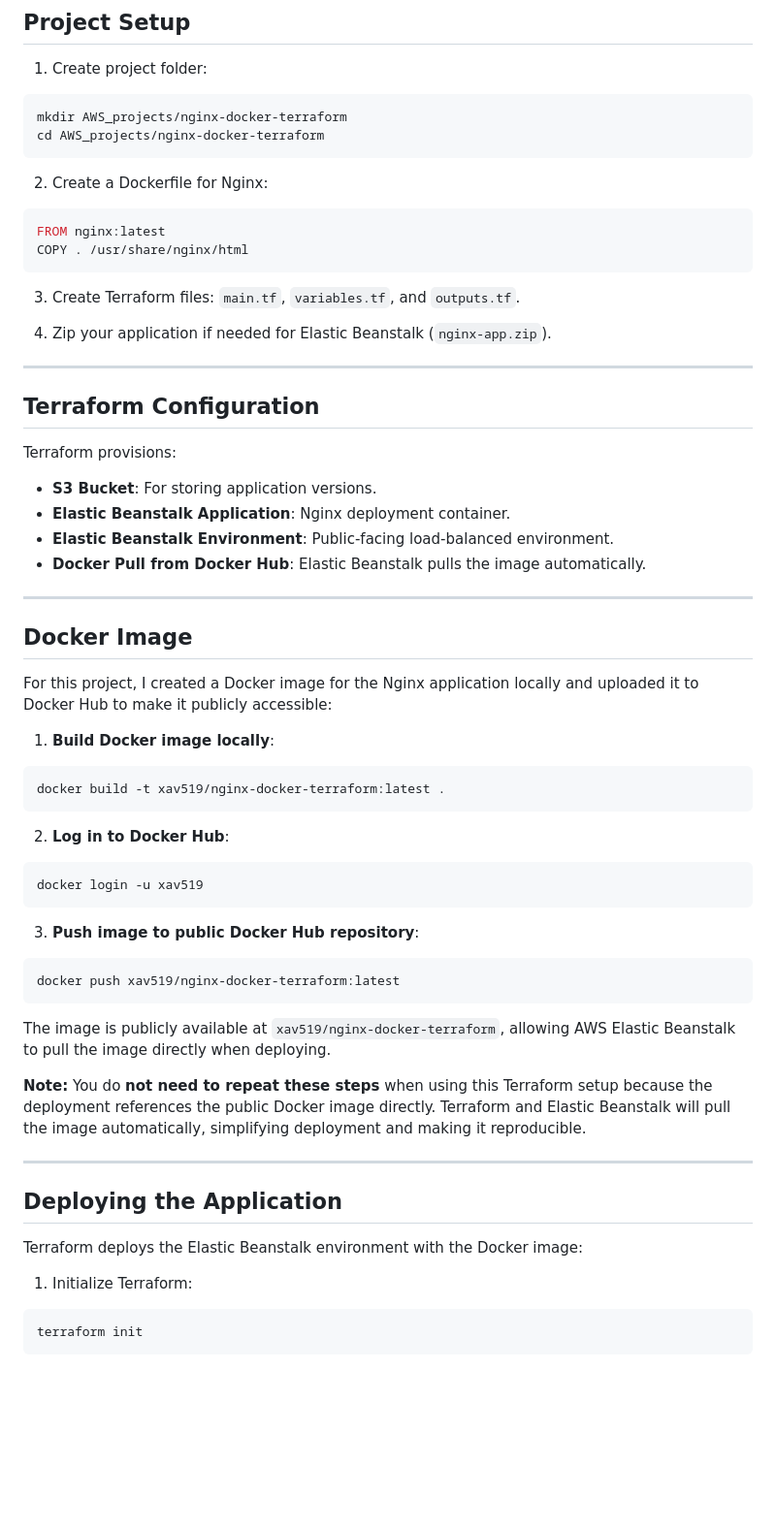
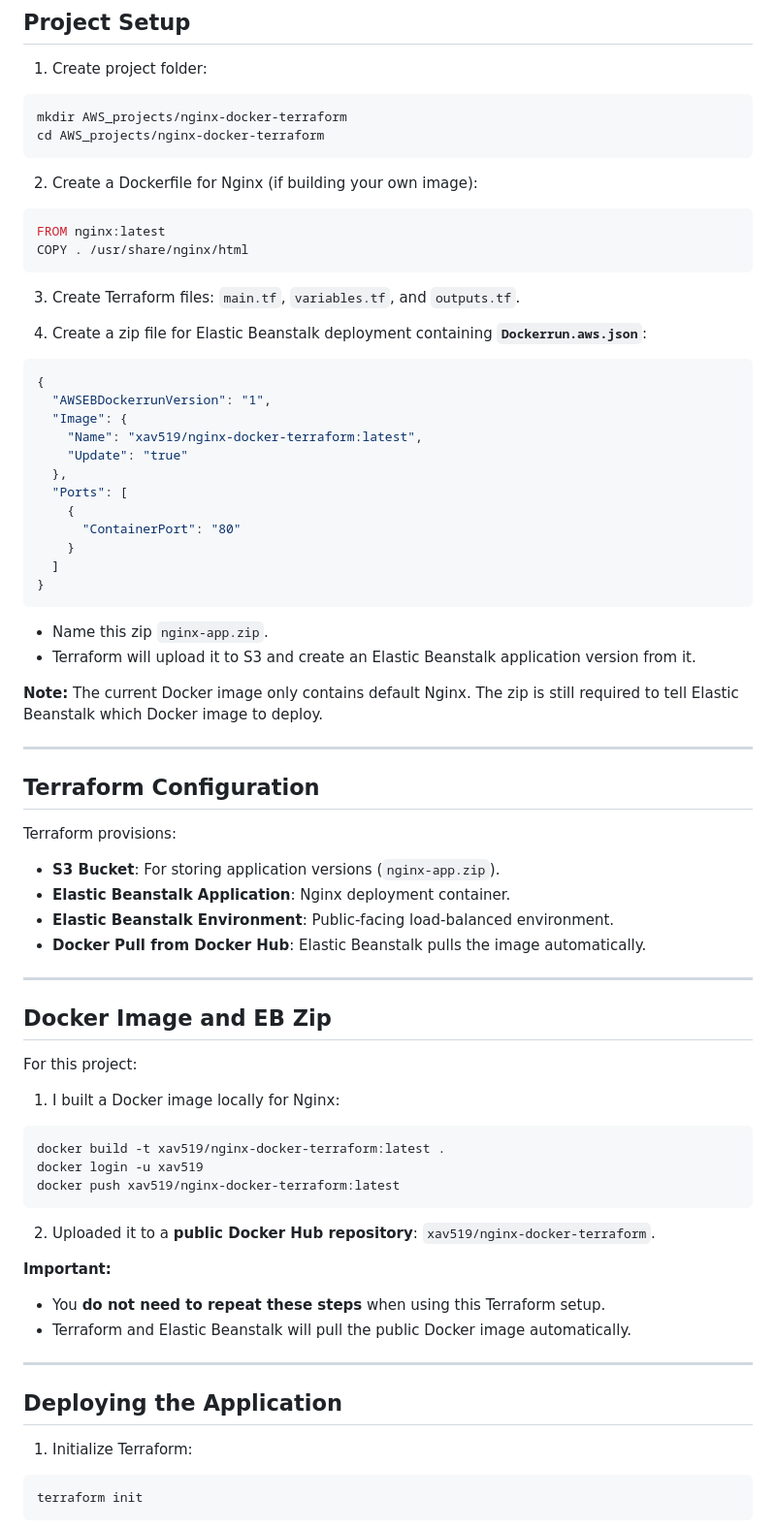
Before and after one commit to Xav519/nginx-docker-terraform, a Markdown page: README.md, the part around one of its changes. Shown at 97% size. Drawn GitHub-style; blank space fills up the shorter version.

Commit message:
Added zip instruction in README.md documentation

````diff
--- a/README.md
+++ b/README.md
@@ -75,7 +76,7 @@ mkdir AWS_projects/nginx-docker-terraform
 cd AWS_projects/nginx-docker-terraform
 ```
 
-2. Create a Dockerfile for Nginx:
+2. Create a Dockerfile for Nginx (if building your own image):
 
 ```dockerfile
 FROM nginx:latest
@@ -84,7 +85,27 @@ COPY . /usr/share/nginx/html
 
 3. Create Terraform files: `main.tf`, `variables.tf`, and `outputs.tf`.
 
-4. Zip your application if needed for Elastic Beanstalk (`nginx-app.zip`).
+4. Create a zip file for Elastic Beanstalk deployment containing **`Dockerrun.aws.json`**:
+
+```json
+{
+  "AWSEBDockerrunVersion": "1",
+  "Image": {
+    "Name": "xav519/nginx-docker-terraform:latest",
+    "Update": "true"
+  },
+  "Ports": [
+    {
+      "ContainerPort": "80"
+    }
+  ]
+}
+```
+
+* Name this zip `nginx-app.zip`.
+* Terraform will upload it to S3 and create an Elastic Beanstalk application version from it.
+
+**Note:** The current Docker image only contains default Nginx. The zip is still required to tell Elastic Beanstalk which Docker image to deploy.
 
 ---
 
@@ -92,44 +113,35 @@ COPY . /usr/share/nginx/html
 
 Terraform provisions:
 
-* **S3 Bucket**: For storing application versions.
+* **S3 Bucket**: For storing application versions (`nginx-app.zip`).
 * **Elastic Beanstalk Application**: Nginx deployment container.
 * **Elastic Beanstalk Environment**: Public-facing load-balanced environment.
 * **Docker Pull from Docker Hub**: Elastic Beanstalk pulls the image automatically.
 
 ---
 
-## Docker Image
+## Docker Image and EB Zip
 
-For this project, I created a Docker image for the Nginx application locally and uploaded it to Docker Hub to make it publicly accessible:
+For this project:
 
-1. **Build Docker image locally**:
+1. I built a Docker image locally for Nginx:
 
 ```bash
 docker build -t xav519/nginx-docker-terraform:latest .
-```
-
-2. **Log in to Docker Hub**:
-
-```bash
 docker login -u xav519
-```
-
-3. **Push image to public Docker Hub repository**:
-
-```bash
 docker push xav519/nginx-docker-terraform:latest
 ```
 
-The image is publicly available at `xav519/nginx-docker-terraform`, allowing AWS Elastic Beanstalk to pull the image directly when deploying.
+2. Uploaded it to a **public Docker Hub repository**: `xav519/nginx-docker-terraform`.
 
-**Note:** You do **not need to repeat these steps** when using this Terraform setup because the deployment references the public Docker image directly. Terraform and Elastic Beanstalk will pull the image automatically, simplifying deployment and making it reproducible.
+**Important:**
+
+* You **do not need to repeat these steps** when using this Terraform setup.
+* Terraform and Elastic Beanstalk will pull the public Docker image automatically.
 
 ---
 
 ## Deploying the Application
-
-Terraform deploys the Elastic Beanstalk environment with the Docker image:
 
 1. Initialize Terraform:
 
````
Also changed, not shown: other parts of README.md (+29 -10 lines).
